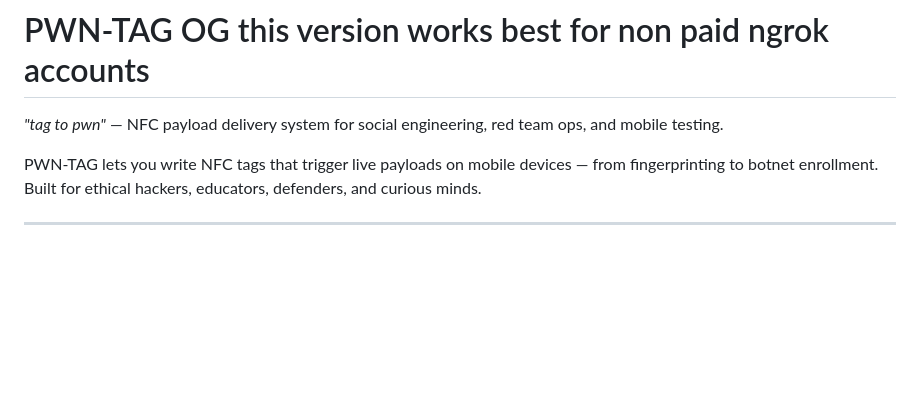
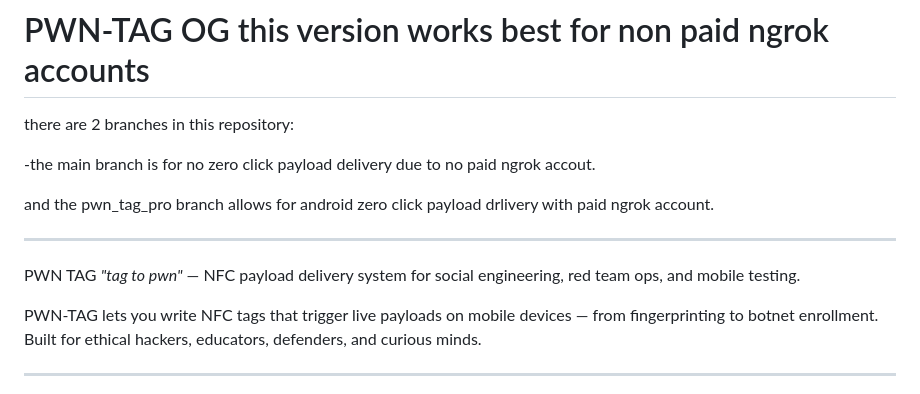
Before and after one commit to ekomsSavior/PWN-TAG, a Markdown page: README.md, the part around the change. GitHub-like rendering; blank space fills up the shorter version.

```diff
--- a/README.md
+++ b/README.md
@@ -1,5 +1,14 @@
 # PWN-TAG  OG this version works best for non paid ngrok accounts
-_"tag to pwn"_ — NFC payload delivery system for social engineering, red team ops, and mobile testing.
+
+there are 2 branches in this repository:
+
+-the main branch is for no zero click payload
+delivery due to no paid ngrok accout.
+
+and the pwn_tag_pro branch allows for android zero click payload drlivery with paid ngrok account.
+
+---
+PWN TAG _"tag to pwn"_ — NFC payload delivery system for social engineering, red team ops, and mobile testing.
 
 PWN-TAG lets you write NFC tags that trigger live payloads on mobile devices — from fingerprinting to botnet enrollment. Built for ethical hackers, educators, defenders, and curious minds.
 
```
